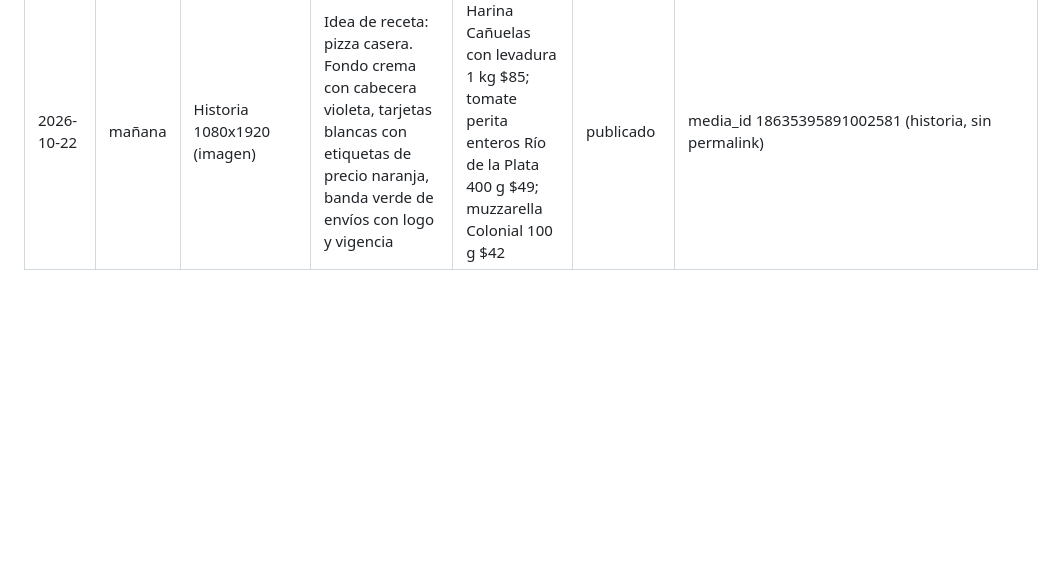
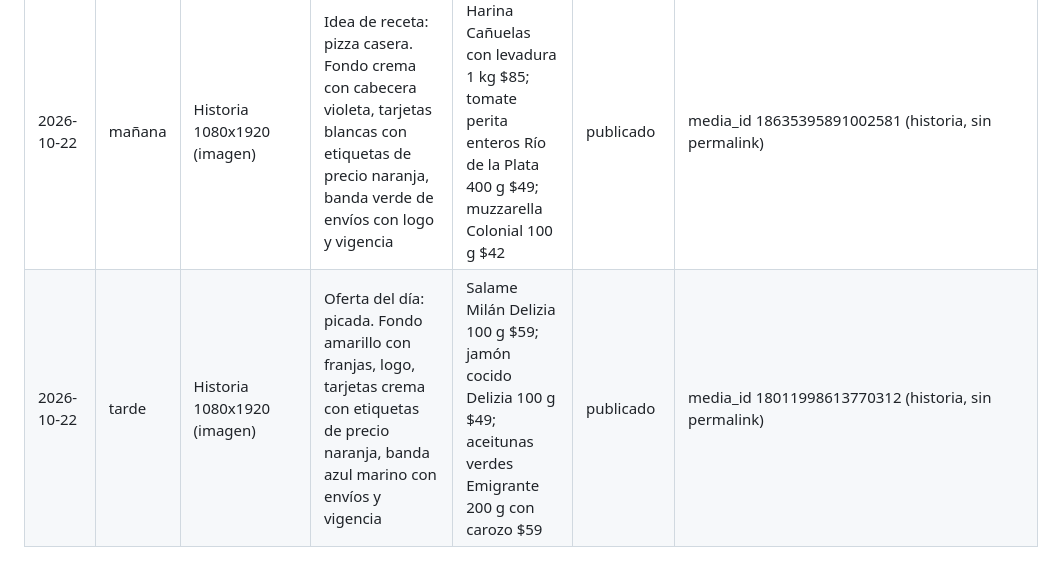
Before and after one commit to maxwhinsis-byte/lacarry-posts, a Markdown page: publicaciones.md, the part around the change. Rendered like a GitHub page; blank space fills up the shorter version.

Commit message:
Registro 2026-10-22 tarde

```diff
--- a/publicaciones.md
+++ b/publicaciones.md
@@ -15,3 +15,4 @@ El formato empieza siempre con `Historia`, `Imagen de feed`, `Carrusel` o `Reel`
 | 2026-10-21 | mañana | Historia 1080x1920 (imagen) | Oferta del día: desayuno y merienda. Fondo verde petróleo oscuro con franjas naranja/verde, tarjetas crema con fotos del folleto y etiquetas de precio naranja, logo y vigencia | Yerba Armiño suave 200 g $30; leche chocolatada Parmalat 1 L $60; galletas Oreo regular 182,5 g $115 | publicado | media_id 18447875077133646 (historia, sin permalink) |
 | 2026-10-21 | tarde | Historia 1080x1920 (video HyperFrames, 12 s) | Cena fácil de mitad de semana: congelados en oferta. Fondo verde oscuro→violeta con franjas naranja/verde, logo, tarjetas crema con etiquetas de precio naranja que entran de a una, vigencia y WhatsApp | Papas Polar Food corte tradicional 2 kg $199; nuggets de pollo LeBon 900 g $239; empanadas Crufi x6 $329 | publicado | media_id 17864352642692521 (historia, sin permalink) |
 | 2026-10-22 | mañana | Historia 1080x1920 (imagen) | Idea de receta: pizza casera. Fondo crema con cabecera violeta, tarjetas blancas con etiquetas de precio naranja, banda verde de envíos con logo y vigencia | Harina Cañuelas con levadura 1 kg $85; tomate perita enteros Río de la Plata 400 g $49; muzzarella Colonial 100 g $42 | publicado | media_id 18635395891002581 (historia, sin permalink) |
+| 2026-10-22 | tarde | Historia 1080x1920 (imagen) | Oferta del día: picada. Fondo amarillo con franjas, logo, tarjetas crema con etiquetas de precio naranja, banda azul marino con envíos y vigencia | Salame Milán Delizia 100 g $59; jamón cocido Delizia 100 g $49; aceitunas verdes Emigrante 200 g con carozo $59 | publicado | media_id 18011998613770312 (historia, sin permalink) |
```
